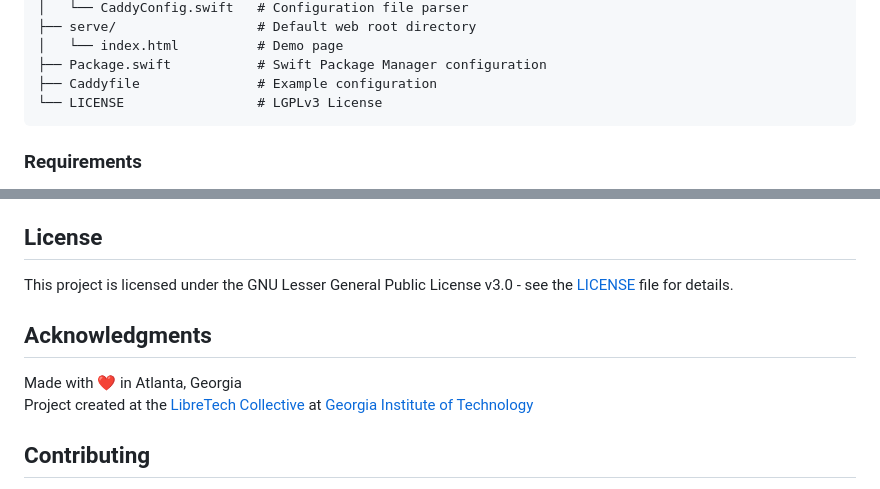
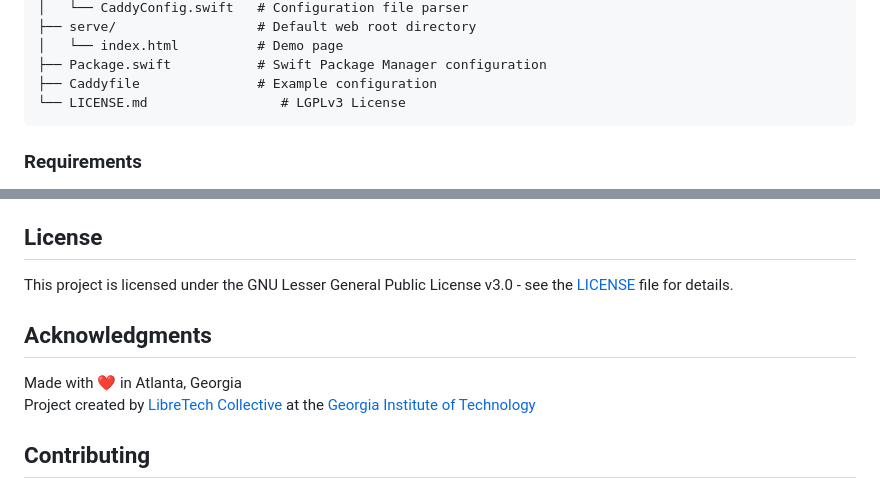
Before and after one commit to LTC-GT/SwiftServe, a Markdown page: README.md, 2 parts joined by grey strips. Rendered like a GitHub page.

````diff
--- a/README.md
+++ b/README.md
@@ -203,7 +203,7 @@ SwiftServe/
 │   └── index.html          # Demo page
 ├── Package.swift           # Swift Package Manager configuration
 ├── Caddyfile               # Example configuration
-└── LICENSE                 # LGPLv3 License
+└── LICENSE.md                 # LGPLv3 License
 ```
 
 ### Requirements
@@ -233,7 +233,7 @@ This project is licensed under the GNU Lesser General Public License v3.0 - see
 ## Acknowledgments
 
 Made with ❤️ in Atlanta, Georgia
-Project created at the [LibreTech Collective](https://sites.gatech.edu/gtltc/) at [Georgia Institute of Technology](https://gatech.edu)
+Project created by [LibreTech Collective](https://sites.gatech.edu/gtltc/) at the [Georgia Institute of Technology](https://gatech.edu)
 
 ## Contributing
 
````
Also changed, not shown: other parts of README.md (+1 -1 lines).
